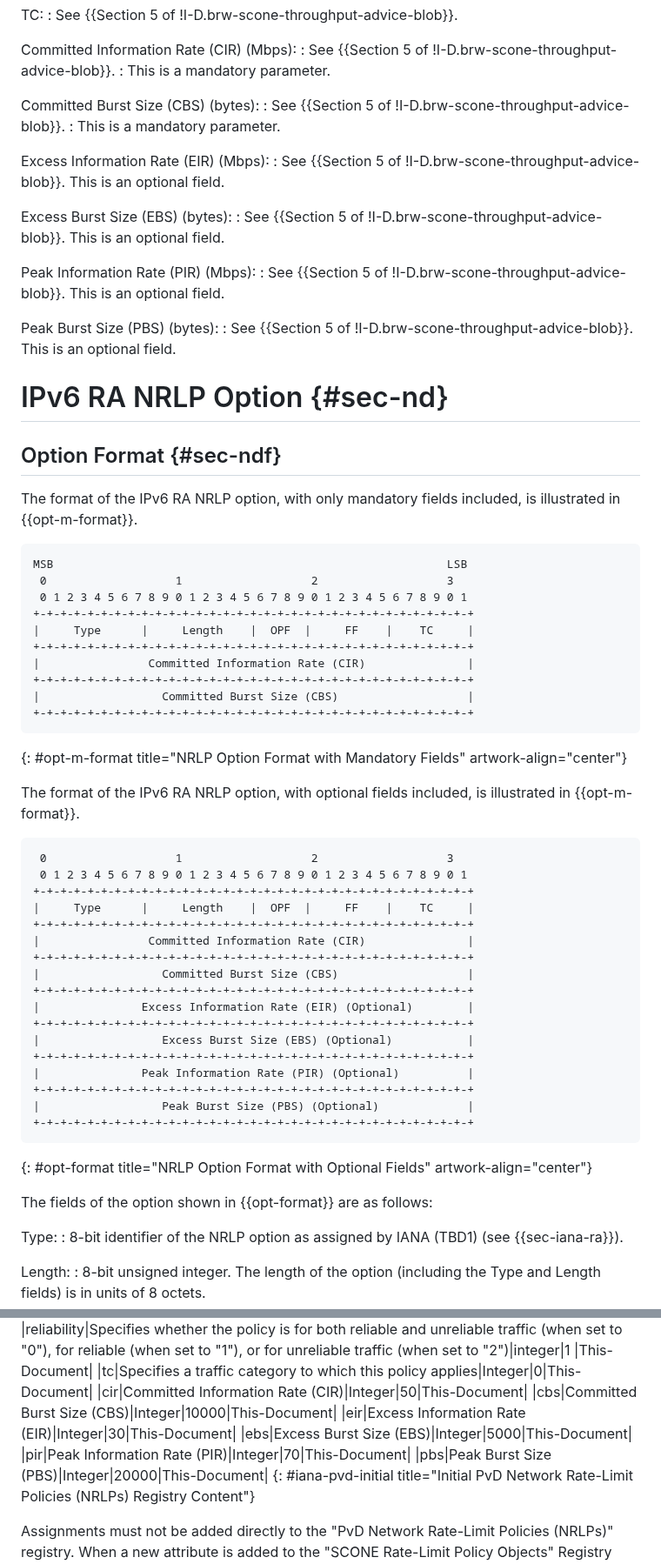
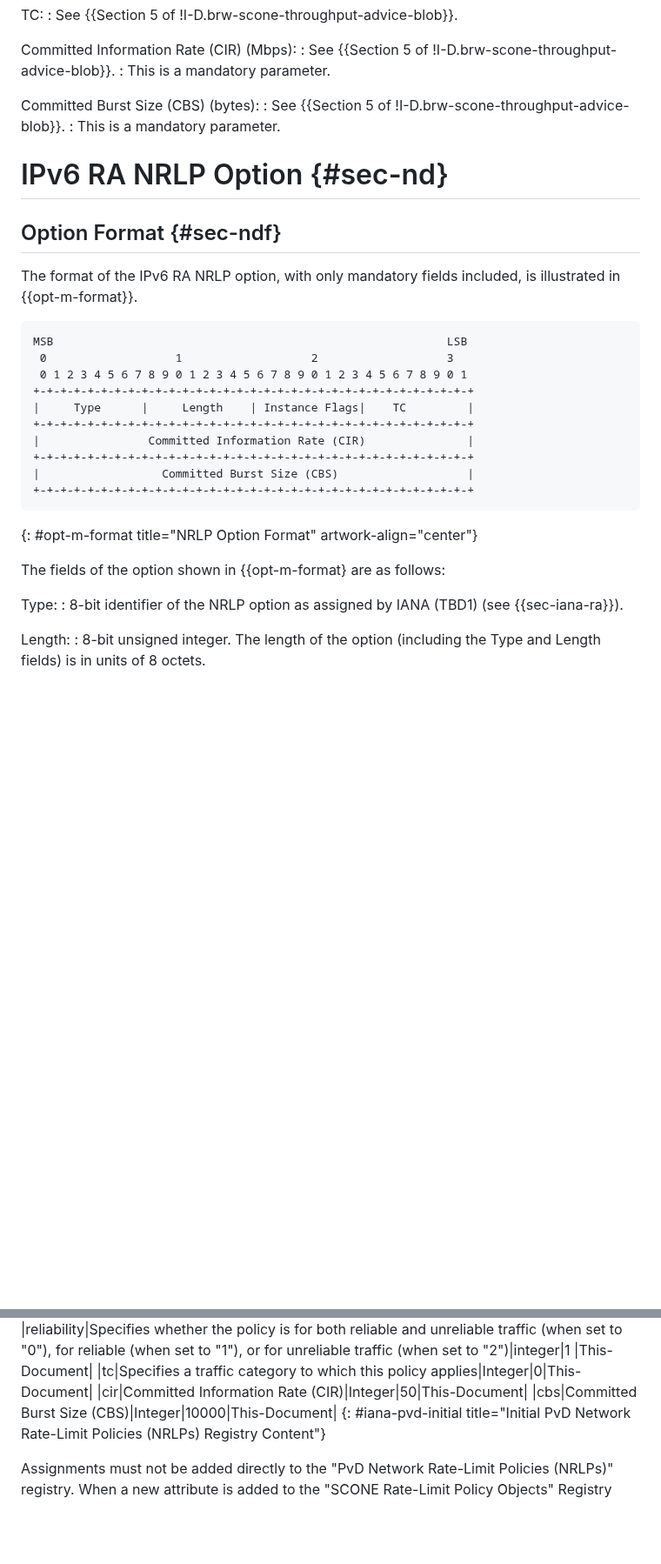
Before and after one commit to boucadair/draft-xxx-ac-rate-policy-discovery, a Markdown page: draft-brw-scone-rate-policy-discovery.md, 2 parts joined by grey strips. Shown at 87% size. GitHub-like rendering; blank space fills up the shorter version.

Commit message:
align with blob

```diff
--- a/draft-brw-scone-rate-policy-discovery.md
+++ b/draft-brw-scone-rate-policy-discovery.md
@@ -200,18 +184,6 @@ Committed Burst Size (CBS) (bytes):
 : See {{Section 5 of !I-D.brw-scone-throughput-advice-blob}}.
 : This is a mandatory parameter.
 
-Excess Information Rate (EIR) (Mbps):
-: See {{Section 5 of !I-D.brw-scone-throughput-advice-blob}}. This is an optional field.
-
-Excess Burst Size (EBS) (bytes):
-: See {{Section 5 of !I-D.brw-scone-throughput-advice-blob}}. This is an optional field.
-
-Peak Information Rate (PIR) (Mbps):
-: See {{Section 5 of !I-D.brw-scone-throughput-advice-blob}}. This is an optional field.
-
-Peak Burst Size (PBS) (bytes):
-: See {{Section 5 of !I-D.brw-scone-throughput-advice-blob}}. This is an optional field.
-
 # IPv6 RA NRLP Option {#sec-nd}
 
 ## Option Format {#sec-ndf}
@@ -223,39 +195,16 @@ MSB                                                          LSB
  0                   1                   2                   3
  0 1 2 3 4 5 6 7 8 9 0 1 2 3 4 5 6 7 8 9 0 1 2 3 4 5 6 7 8 9 0 1
 +-+-+-+-+-+-+-+-+-+-+-+-+-+-+-+-+-+-+-+-+-+-+-+-+-+-+-+-+-+-+-+-+
-|     Type      |     Length    |  OPF  |     FF    |    TC     |
+|     Type      |     Length    | Instance Flags|    TC         |
 +-+-+-+-+-+-+-+-+-+-+-+-+-+-+-+-+-+-+-+-+-+-+-+-+-+-+-+-+-+-+-+-+
 |                Committed Information Rate (CIR)               |
 +-+-+-+-+-+-+-+-+-+-+-+-+-+-+-+-+-+-+-+-+-+-+-+-+-+-+-+-+-+-+-+-+
 |                  Committed Burst Size (CBS)                   |
 +-+-+-+-+-+-+-+-+-+-+-+-+-+-+-+-+-+-+-+-+-+-+-+-+-+-+-+-+-+-+-+-+
 ~~~~
-{: #opt-m-format title="NRLP Option Format with Mandatory Fields" artwork-align="center"}
+{: #opt-m-format title="NRLP Option Format" artwork-align="center"}
 
-The format of the IPv6 RA NRLP option, with optional fields included, is illustrated in {{opt-m-format}}.
-
-~~~~
- 0                   1                   2                   3
- 0 1 2 3 4 5 6 7 8 9 0 1 2 3 4 5 6 7 8 9 0 1 2 3 4 5 6 7 8 9 0 1
-+-+-+-+-+-+-+-+-+-+-+-+-+-+-+-+-+-+-+-+-+-+-+-+-+-+-+-+-+-+-+-+-+
-|     Type      |     Length    |  OPF  |     FF    |    TC     |
-+-+-+-+-+-+-+-+-+-+-+-+-+-+-+-+-+-+-+-+-+-+-+-+-+-+-+-+-+-+-+-+-+
-|                Committed Information Rate (CIR)               |
-+-+-+-+-+-+-+-+-+-+-+-+-+-+-+-+-+-+-+-+-+-+-+-+-+-+-+-+-+-+-+-+-+
-|                  Committed Burst Size (CBS)                   |
-+-+-+-+-+-+-+-+-+-+-+-+-+-+-+-+-+-+-+-+-+-+-+-+-+-+-+-+-+-+-+-+-+
-|               Excess Information Rate (EIR) (Optional)        |
-+-+-+-+-+-+-+-+-+-+-+-+-+-+-+-+-+-+-+-+-+-+-+-+-+-+-+-+-+-+-+-+-+
-|                  Excess Burst Size (EBS) (Optional)           |
-+-+-+-+-+-+-+-+-+-+-+-+-+-+-+-+-+-+-+-+-+-+-+-+-+-+-+-+-+-+-+-+-+
-|               Peak Information Rate (PIR) (Optional)          |
-+-+-+-+-+-+-+-+-+-+-+-+-+-+-+-+-+-+-+-+-+-+-+-+-+-+-+-+-+-+-+-+-+
-|                  Peak Burst Size (PBS) (Optional)             |
-+-+-+-+-+-+-+-+-+-+-+-+-+-+-+-+-+-+-+-+-+-+-+-+-+-+-+-+-+-+-+-+-+
-~~~~
-{: #opt-format title="NRLP Option Format with Optional Fields" artwork-align="center"}
-
-The fields of the option shown in {{opt-format}} are as follows:
+The fields of the option shown in {{opt-m-format} are as follows:
 
 Type:
 : 8-bit identifier of the NRLP option as assigned by IANA (TBD1) (see {{sec-iana-ra}}).
@@ -535,10 +453,6 @@ The initial contents of this registry are provided in {{iana-pvd-initial}}.
 |tc|Specifies a traffic category to which this policy applies|Integer|0|This-Document|
 |cir|Committed Information Rate (CIR)|Integer|50|This-Document|
 |cbs|Committed Burst Size (CBS)|Integer|10000|This-Document|
-|eir|Excess Information Rate (EIR)|Integer|30|This-Document|
-|ebs|Excess  Burst Size (EBS)|Integer|5000|This-Document|
-|pir|Peak Information Rate (PIR)|Integer|70|This-Document|
-|pbs|Peak  Burst Size (PBS)|Integer|20000|This-Document|
 {: #iana-pvd-initial title="Initial PvD Network Rate-Limit Policies (NRLPs) Registry Content"}
 
 Assignments must not be added directly to the "PvD Network Rate-Limit Policies (NRLPs)" registry.
```
Also changed, not shown: other parts of draft-brw-scone-rate-policy-discovery.md (+8 -55 lines).
